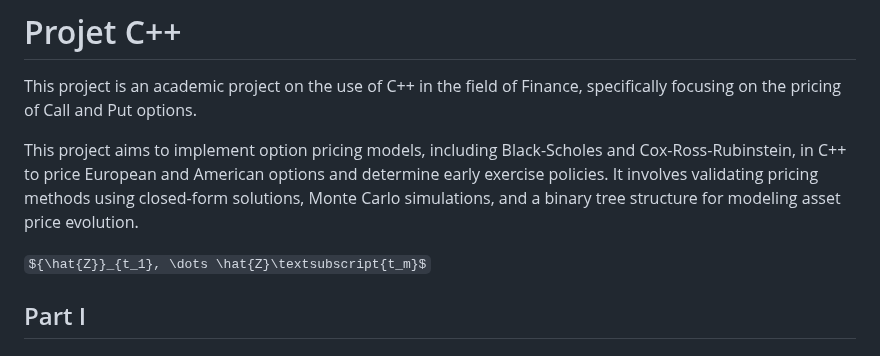
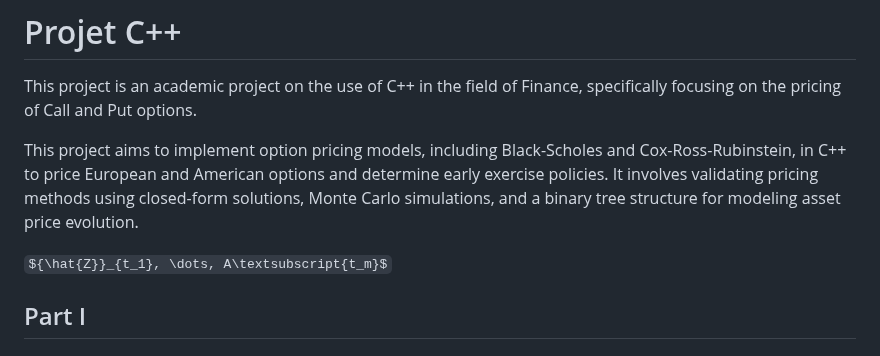
Before and after one commit to Zer-Val/Projet-C-, a Markdown page: README.md, the part around the change. Rendered like a GitHub page; some formulas as TeX source.

```diff
--- a/README.md
+++ b/README.md
@@ -5,7 +5,7 @@ This project is an academic project on the use of C++ in the field of Finance, s
 
 This project aims to implement option pricing models, including Black-Scholes and Cox-Ross-Rubinstein, in C++ to price European and American options and determine early exercise policies. It involves validating pricing methods using closed-form solutions, Monte Carlo simulations, and a binary tree structure for modeling asset price evolution.
 
-${\hat{Z}}_{t_1}, \dots \hat{Z}\textsubscript{t_m}$
+${\hat{Z}}_{t_1}, \dots, A\textsubscript{t_m}$
 ## Part I
 # Black-Scholes Model
 ### 1 - Model specification
```
